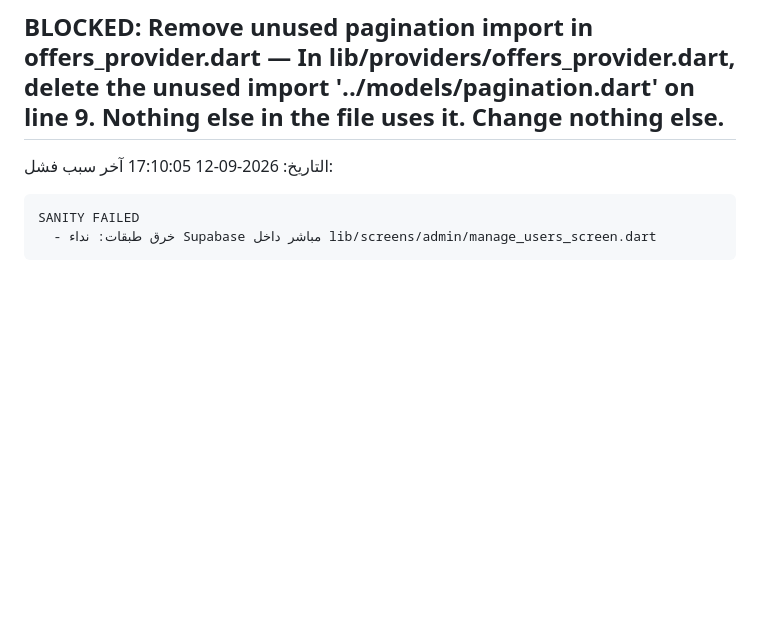
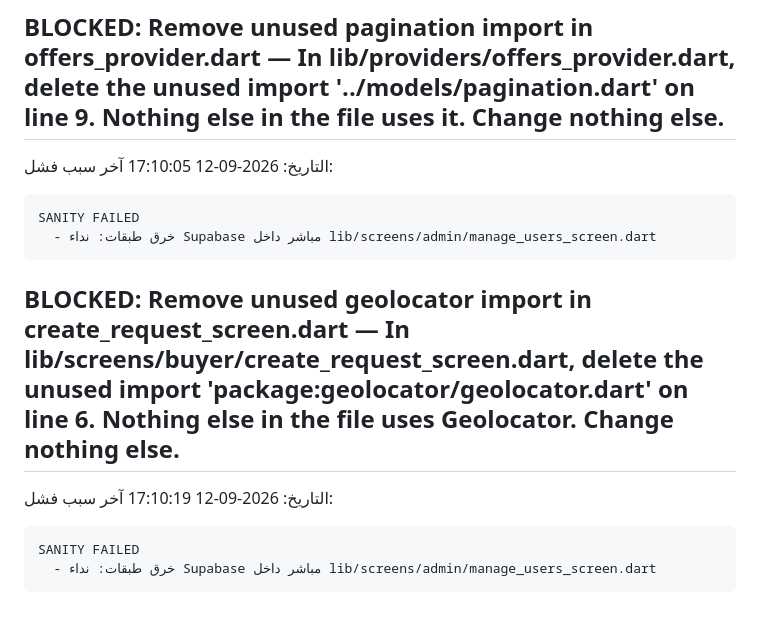
Before and after one commit to Hamzaaltaee91/360home, a Markdown page: PROGRESS.md, the part around the change. Rendered like a GitHub page; blank space fills up the shorter version.

Commit message:
chore: block task

````diff
--- a/PROGRESS.md
+++ b/PROGRESS.md
@@ -312,3 +312,11 @@ SANITY FAILED
 SANITY FAILED
   - خرق طبقات: نداء Supabase مباشر داخل lib/screens/admin/manage_users_screen.dart
 ```
+
+## BLOCKED: **Remove unused geolocator import in create_request_screen.dart** — In lib/screens/buyer/create_request_screen.dart, delete the unused import 'package:geolocator/geolocator.dart' on line 6. Nothing else in the file uses Geolocator. Change nothing else.
+التاريخ: 2026-09-12 17:10:19
+آخر سبب فشل:
+```
+SANITY FAILED
+  - خرق طبقات: نداء Supabase مباشر داخل lib/screens/admin/manage_users_screen.dart
+```
````
Also changed, not shown: TODO.md (+1 -1 lines).
